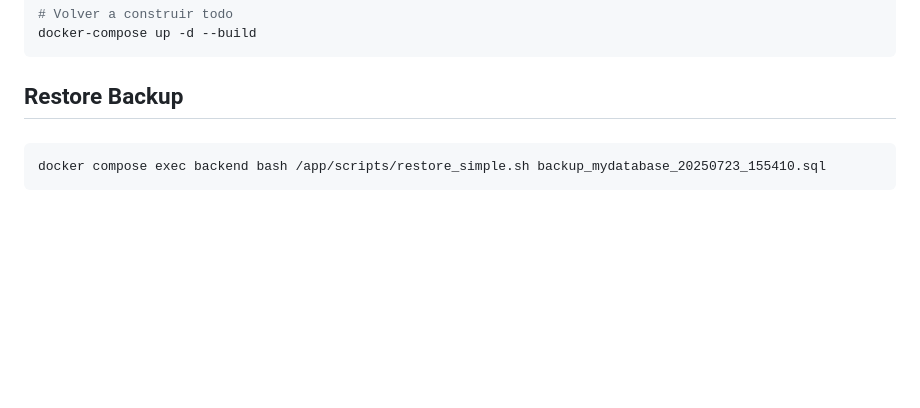
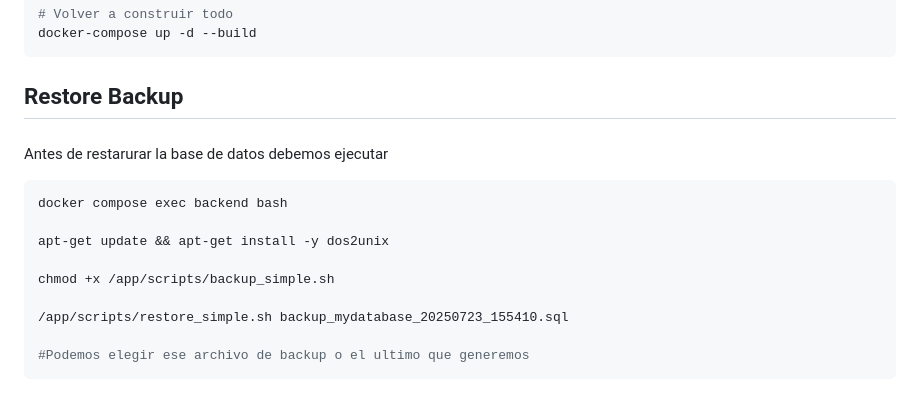
Before and after one commit to jere-oca/gestor_turnos_backend, a Markdown page: README.md, the part around the change. GitHub-like rendering; blank space fills up the shorter version.

````diff
--- a/README.md
+++ b/README.md
@@ -169,6 +169,18 @@ docker-compose up -d --build
 
 ###
 
+
+Antes de restarurar la base de datos debemos ejecutar
+
+
 ```bash
-docker compose exec backend bash /app/scripts/restore_simple.sh backup_mydatabase_20250723_155410.sql
+docker compose exec backend bash
+
+apt-get update && apt-get install -y dos2unix
+
+chmod +x /app/scripts/backup_simple.sh
+
+/app/scripts/restore_simple.sh backup_mydatabase_20250723_155410.sql
+
+#Podemos elegir ese archivo de backup o el ultimo que generemos
 ```
````
